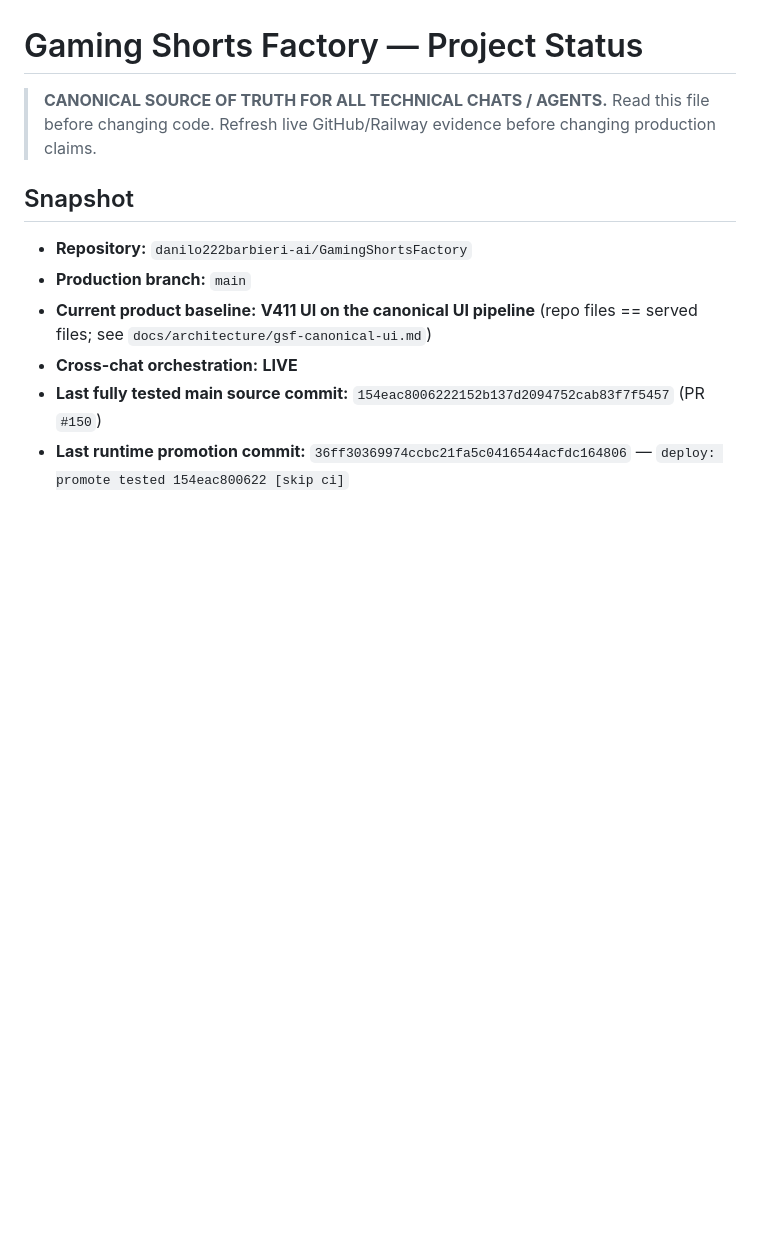
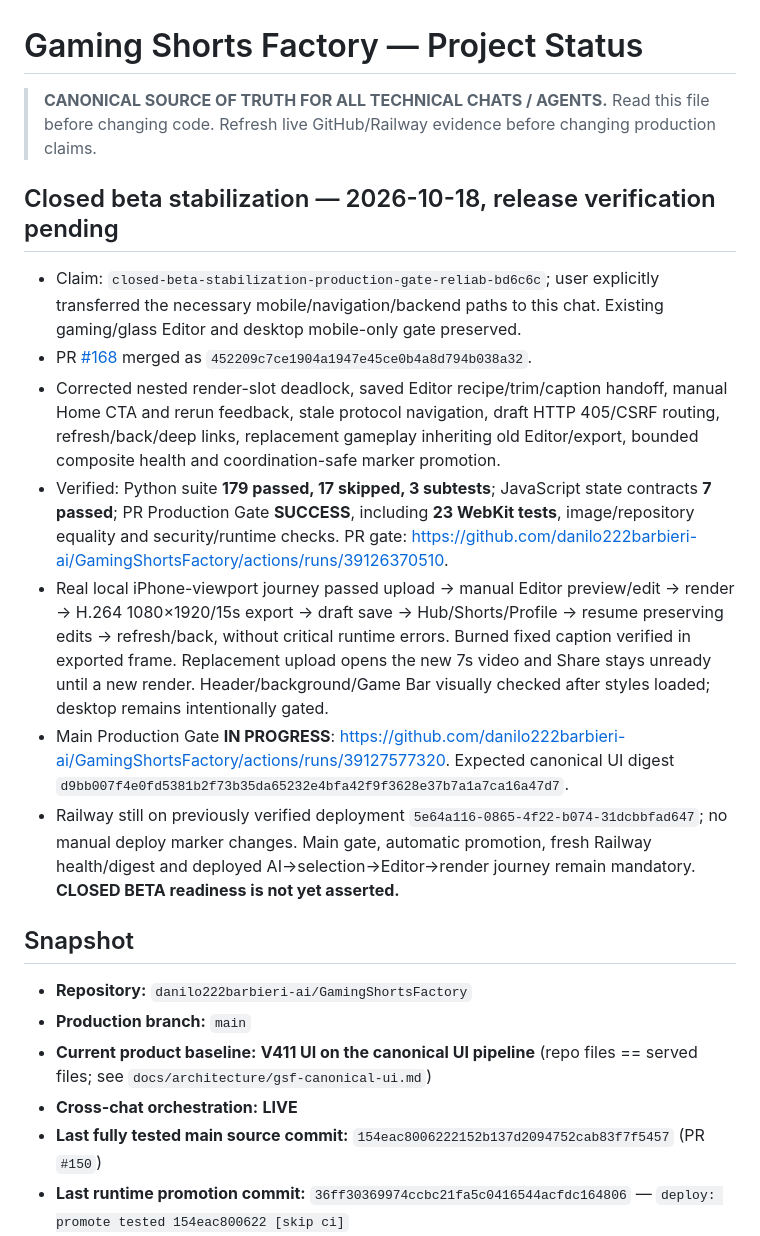
Before and after one commit to danilo222barbieri-ai/GamingShortsFactory, a Markdown page: PROJECT_STATUS.md, the part around the change. GitHub-like rendering; blank space fills up the shorter version.

Commit message:
docs: record merged beta stabilization verification in progress [skip ci]

```diff
--- a/PROJECT_STATUS.md
+++ b/PROJECT_STATUS.md
@@ -2,6 +2,16 @@
 
 > **CANONICAL SOURCE OF TRUTH FOR ALL TECHNICAL CHATS / AGENTS.**
 > Read this file before changing code. Refresh live GitHub/Railway evidence before changing production claims.
+
+## Closed beta stabilization — 2026-10-18, release verification pending
+
+- Claim: `closed-beta-stabilization-production-gate-reliab-bd6c6c`; user explicitly transferred the necessary mobile/navigation/backend paths to this chat. Existing gaming/glass Editor and desktop mobile-only gate preserved.
+- PR [#168](https://github.com/danilo222barbieri-ai/GamingShortsFactory/pull/168) merged as `452209c7ce1904a1947e45ce0b4a8d794b038a32`.
+- Corrected nested render-slot deadlock, saved Editor recipe/trim/caption handoff, manual Home CTA and rerun feedback, stale protocol navigation, draft HTTP 405/CSRF routing, refresh/back/deep links, replacement gameplay inheriting old Editor/export, bounded composite health and coordination-safe marker promotion.
+- Verified: Python suite **179 passed, 17 skipped, 3 subtests**; JavaScript state contracts **7 passed**; PR Production Gate **SUCCESS**, including **23 WebKit tests**, image/repository equality and security/runtime checks. PR gate: https://github.com/danilo222barbieri-ai/GamingShortsFactory/actions/runs/39126370510.
+- Real local iPhone-viewport journey passed upload → manual Editor preview/edit → render → H.264 1080×1920/15s export → draft save → Hub/Shorts/Profile → resume preserving edits → refresh/back, without critical runtime errors. Burned fixed caption verified in exported frame. Replacement upload opens the new 7s video and Share stays unready until a new render. Header/background/Game Bar visually checked after styles loaded; desktop remains intentionally gated.
+- Main Production Gate **IN PROGRESS**: https://github.com/danilo222barbieri-ai/GamingShortsFactory/actions/runs/39127577320. Expected canonical UI digest `d9bb007f4e0fd5381b2f73b35da65232e4bfa42f9f3628e37b7a1a7ca16a47d7`.
+- Railway still on previously verified deployment `5e64a116-0865-4f22-b074-31dcbbfad647`; no manual deploy marker changes. Main gate, automatic promotion, fresh Railway health/digest and deployed AI→selection→Editor→render journey remain mandatory. **CLOSED BETA readiness is not yet asserted.**
 
 ## Snapshot
 
```
